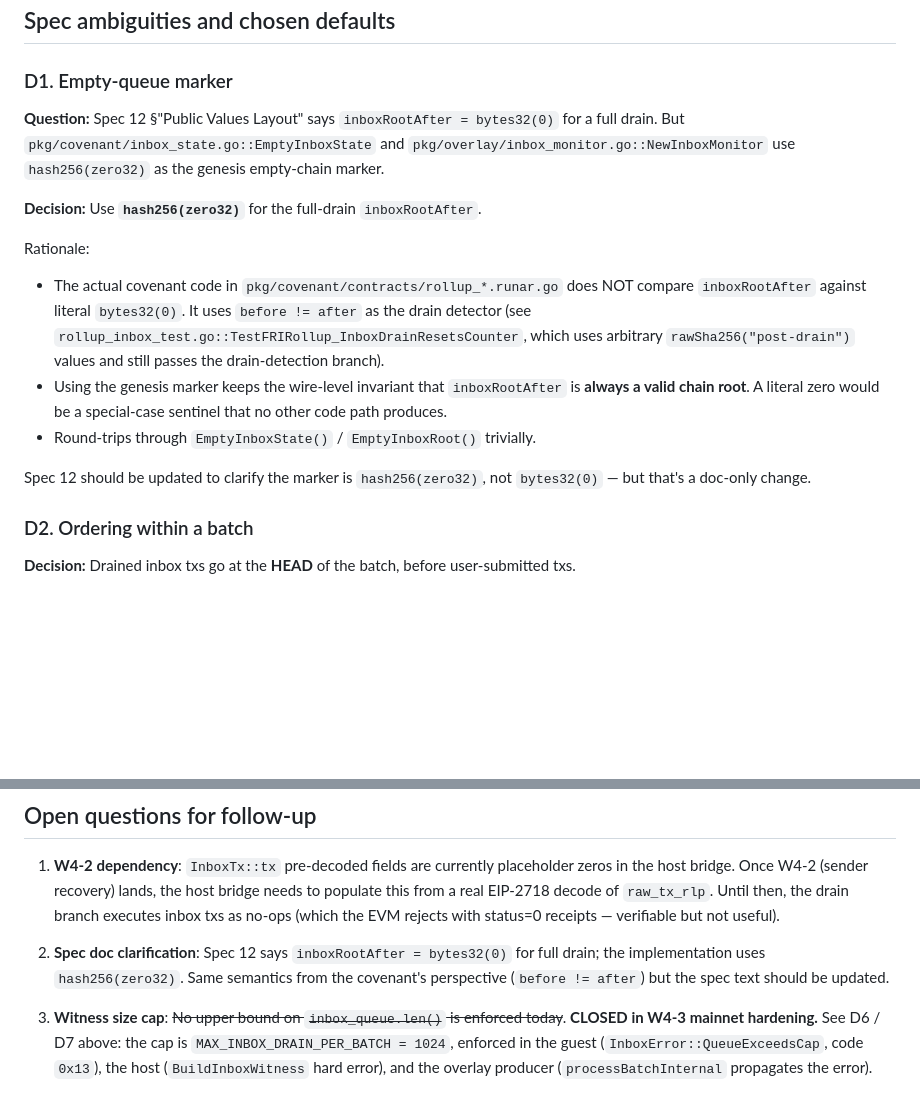
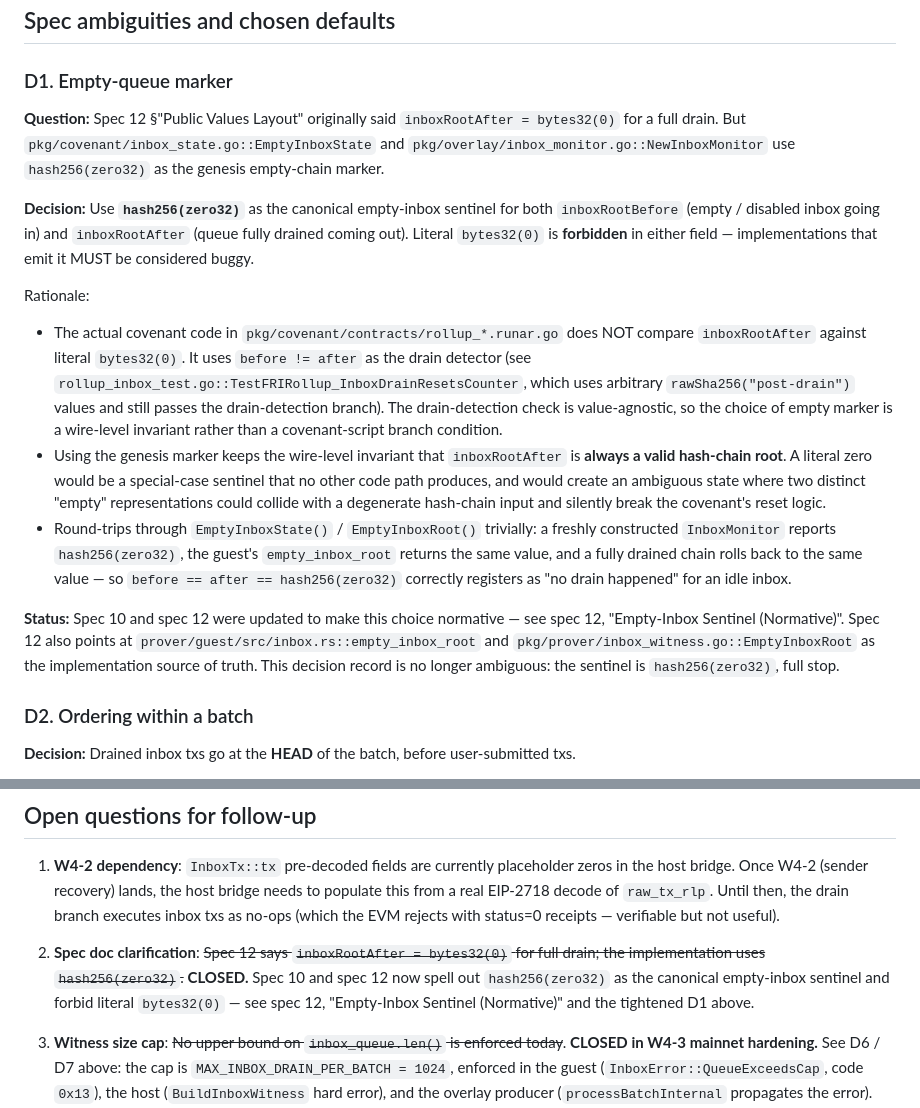
Before and after one commit to icellan/bsvm, a Markdown page: docs/decisions/inbox-drain.md, 2 parts joined by grey strips. Drawn GitHub-style; blank space fills up the shorter version.

```diff
--- a/docs/decisions/inbox-drain.md
+++ b/docs/decisions/inbox-drain.md
@@ -30,12 +30,17 @@ batch, which would have prevented the covenant from ever resetting
 
 ### D1. Empty-queue marker
 
-**Question:** Spec 12 §"Public Values Layout" says `inboxRootAfter =
-bytes32(0)` for a full drain. But `pkg/covenant/inbox_state.go::EmptyInboxState`
-and `pkg/overlay/inbox_monitor.go::NewInboxMonitor` use
+**Question:** Spec 12 §"Public Values Layout" originally said
+`inboxRootAfter = bytes32(0)` for a full drain. But
+`pkg/covenant/inbox_state.go::EmptyInboxState` and
+`pkg/overlay/inbox_monitor.go::NewInboxMonitor` use
 `hash256(zero32)` as the genesis empty-chain marker.
 
-**Decision:** Use **`hash256(zero32)`** for the full-drain `inboxRootAfter`.
+**Decision:** Use **`hash256(zero32)`** as the canonical empty-inbox
+sentinel for both `inboxRootBefore` (empty / disabled inbox going
+in) and `inboxRootAfter` (queue fully drained coming out). Literal
+`bytes32(0)` is **forbidden** in either field — implementations that
+emit it MUST be considered buggy.
 
 Rationale:
 - The actual covenant code in `pkg/covenant/contracts/rollup_*.runar.go`
@@ -43,15 +48,28 @@ Rationale:
   uses `before != after` as the drain detector (see
   `rollup_inbox_test.go::TestFRIRollup_InboxDrainResetsCounter`,
   which uses arbitrary `rawSha256("post-drain")` values and still
-  passes the drain-detection branch).
+  passes the drain-detection branch). The drain-detection check is
+  value-agnostic, so the choice of empty marker is a wire-level
+  invariant rather than a covenant-script branch condition.
 - Using the genesis marker keeps the wire-level invariant that
-  `inboxRootAfter` is **always a valid chain root**. A literal zero
-  would be a special-case sentinel that no other code path produces.
+  `inboxRootAfter` is **always a valid hash-chain root**. A literal
+  zero would be a special-case sentinel that no other code path
+  produces, and would create an ambiguous state where two distinct
+  "empty" representations could collide with a degenerate hash-chain
+  input and silently break the covenant's reset logic.
 - Round-trips through `EmptyInboxState()` / `EmptyInboxRoot()`
-  trivially.
+  trivially: a freshly constructed `InboxMonitor` reports
+  `hash256(zero32)`, the guest's `empty_inbox_root` returns the same
+  value, and a fully drained chain rolls back to the same value —
+  so `before == after == hash256(zero32)` correctly registers as
+  "no drain happened" for an idle inbox.
 
-Spec 12 should be updated to clarify the marker is `hash256(zero32)`,
-not `bytes32(0)` — but that's a doc-only change.
+**Status:** Spec 10 and spec 12 were updated to make this choice
+normative — see spec 12, "Empty-Inbox Sentinel (Normative)". Spec 12
+also points at `prover/guest/src/inbox.rs::empty_inbox_root` and
+`pkg/prover/inbox_witness.go::EmptyInboxRoot` as the implementation
+source of truth. This decision record is no longer ambiguous: the
+sentinel is `hash256(zero32)`, full stop.
 
 ### D2. Ordering within a batch
 
@@ -248,10 +266,12 @@ behavioural binding that matters for production.
    txs as no-ops (which the EVM rejects with status=0 receipts —
    verifiable but not useful).
 
-2. **Spec doc clarification**: Spec 12 says `inboxRootAfter = bytes32(0)`
-   for full drain; the implementation uses `hash256(zero32)`. Same
-   semantics from the covenant's perspective (`before != after`) but
-   the spec text should be updated.
+2. **Spec doc clarification**: ~~Spec 12 says `inboxRootAfter = bytes32(0)`
+   for full drain; the implementation uses `hash256(zero32)`.~~
+   **CLOSED.** Spec 10 and spec 12 now spell out `hash256(zero32)` as
+   the canonical empty-inbox sentinel and forbid literal `bytes32(0)`
+   — see spec 12, "Empty-Inbox Sentinel (Normative)" and the tightened
+   D1 above.
 
 3. **Witness size cap**: ~~No upper bound on `inbox_queue.len()` is
    enforced today~~. **CLOSED in W4-3 mainnet hardening.** See D6 / D7
```
Also changed, not shown: spec/10-DEEP-BSV-INTEGRATION.md (+21 -10 lines), spec/12-STATE-TRANSITION-PROOFS.md (+53 -7 lines).
